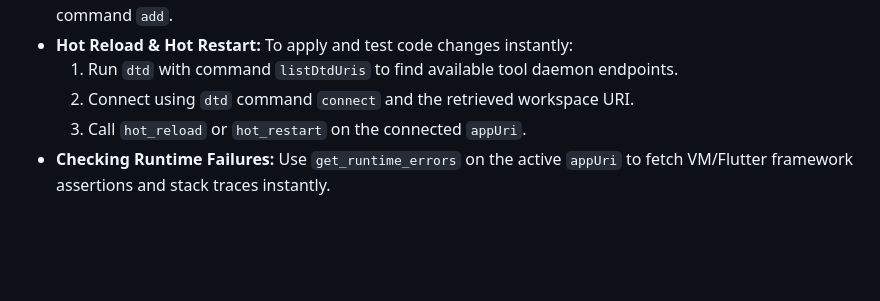
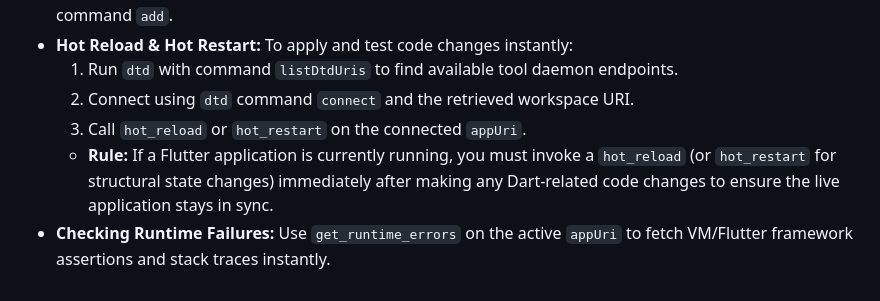
Before and after one commit to yurtemre7/sonora, a Markdown page: .agents/AGENTS.md, the part around the change. Rendered like a GitHub page; blank space fills up the shorter version.

Commit message:
chore: require hot reload on Dart code changes inside AGENTS.md

```diff
--- a/.agents/AGENTS.md
+++ b/.agents/AGENTS.md
@@ -45,4 +45,5 @@ This file outlines project-specific rules and instructions for coding assistants
   1. Run `dtd` with command `listDtdUris` to find available tool daemon endpoints.
   2. Connect using `dtd` command `connect` and the retrieved workspace URI.
   3. Call `hot_reload` or `hot_restart` on the connected `appUri`.
+  * **Rule:** If a Flutter application is currently running, you must invoke a `hot_reload` (or `hot_restart` for structural state changes) immediately after making any Dart-related code changes to ensure the live application stays in sync.
 * **Checking Runtime Failures:** Use `get_runtime_errors` on the active `appUri` to fetch VM/Flutter framework assertions and stack traces instantly.
```
